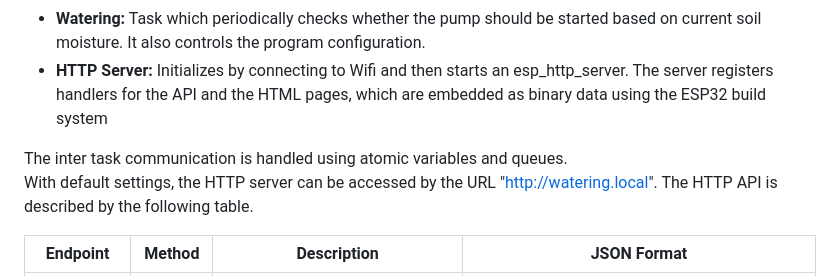
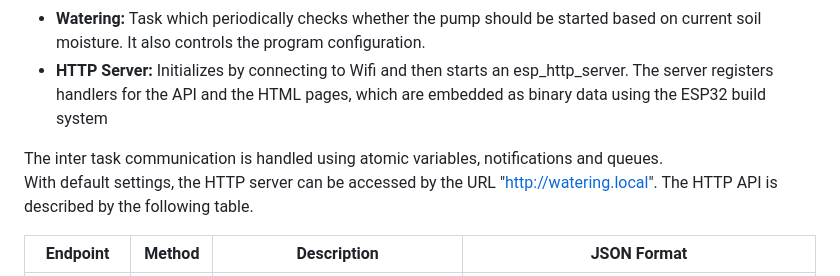
Before and after one commit to D-Willner/ESP32-Smart-Watering, a Markdown page: README.md, the part around the change. Drawn GitHub-style.

```diff
--- a/README.md
+++ b/README.md
@@ -33,7 +33,7 @@ The program consists of different FreeRTOS tasks:
 * <b>Watering:</b> Task which periodically checks whether the pump should be started based on current soil moisture. It also controls the program configuration.
 * <b>HTTP Server:</b> Initializes by connecting to Wifi and then starts an esp_http_server. The server registers handlers for the API and the HTML pages, which are embedded as binary data using the ESP32 build system
 
-The inter task communication is handled using atomic variables and queues.
+The inter task communication is handled using atomic variables, notifications and queues.
 With default settings, the HTTP server can be accessed by the URL "http://watering.local".
 The HTTP API is described by the following table.
 
```
